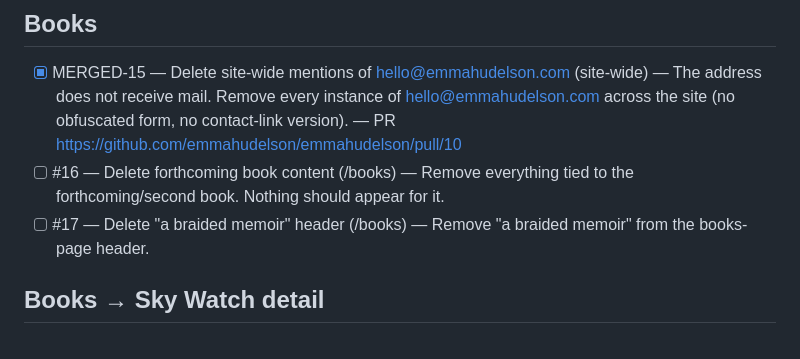
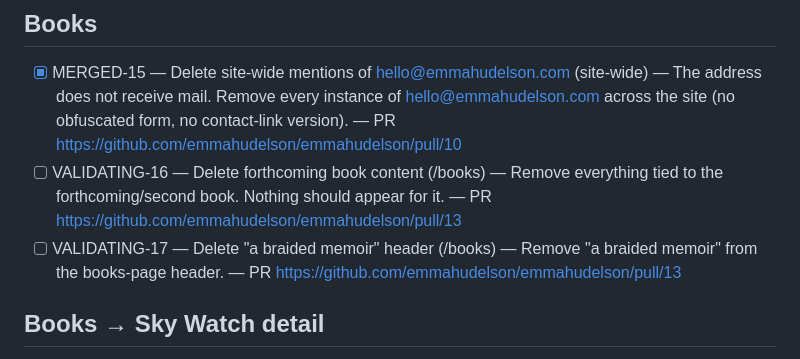
Before and after one commit to emmahudelson/emmahudelson, a Markdown page: CHECKLIST.md, the part around the change. GitHub-like rendering.

Commit message:
Mark #16 #17 VALIDATING

```diff
--- a/CHECKLIST.md
+++ b/CHECKLIST.md
@@ -30,8 +30,8 @@ BLOCKED-N items are paused on missing assets or external decisions.
 ## Books
 
 - [x] MERGED-15 — Delete site-wide mentions of hello@emmahudelson.com (site-wide) — The address does not receive mail. Remove every instance of hello@emmahudelson.com across the site (no obfuscated form, no contact-link version). — PR https://github.com/emmahudelson/emmahudelson/pull/10
-- [ ] #16 — Delete forthcoming book content (/books) — Remove everything tied to the forthcoming/second book. Nothing should appear for it.
-- [ ] #17 — Delete "a braided memoir" header (/books) — Remove "a braided memoir" from the books-page header.
+- [ ] VALIDATING-16 — Delete forthcoming book content (/books) — Remove everything tied to the forthcoming/second book. Nothing should appear for it. — PR https://github.com/emmahudelson/emmahudelson/pull/13
+- [ ] VALIDATING-17 — Delete "a braided memoir" header (/books) — Remove "a braided memoir" from the books-page header. — PR https://github.com/emmahudelson/emmahudelson/pull/13
 
 ## Books → Sky Watch detail
 
```
